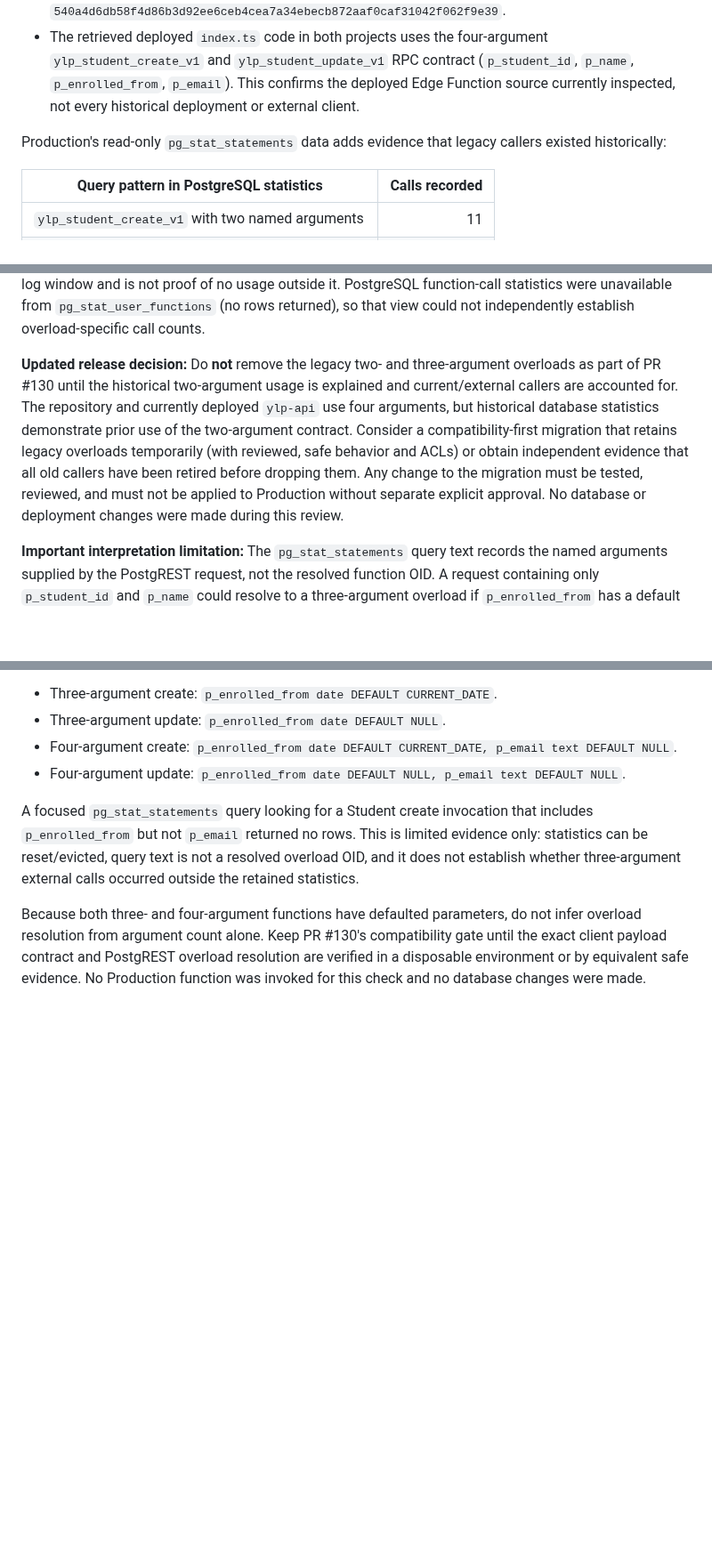
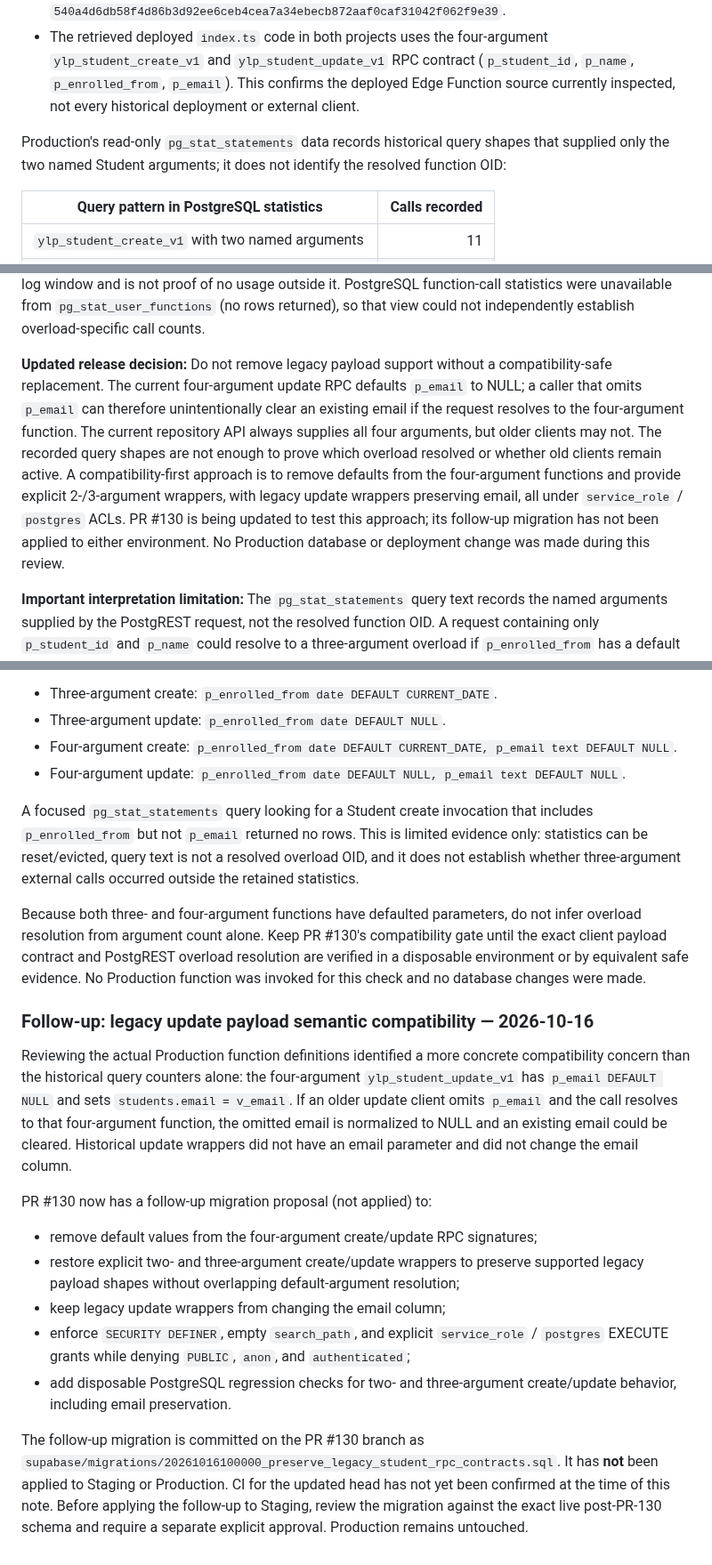
Before and after one commit to enrollment-dot/phoenix-attendance-qr, a Markdown page: docs/api-db-contract-audit-2026-10-16.md, 3 parts joined by grey strips. Shown at 89% size. Rendered like a GitHub page; blank space fills up the shorter version.

Commit message:
docs: record Student legacy update email risk

```diff
--- a/docs/api-db-contract-audit-2026-10-16.md
+++ b/docs/api-db-contract-audit-2026-10-16.md
@@ -205,7 +205,7 @@ A read-only check of Supabase's live Edge Function inventory confirmed:
 - Staging `ylp-api` is ACTIVE at version 50, SHA `540a4d6db58f4d86b3d92ee6ceb4cea7a34ebecb872aaf0caf31042f062f9e39`.
 - The retrieved deployed `index.ts` code in both projects uses the four-argument `ylp_student_create_v1` and `ylp_student_update_v1` RPC contract (`p_student_id`, `p_name`, `p_enrolled_from`, `p_email`). This confirms the deployed Edge Function source currently inspected, not every historical deployment or external client.
 
-Production's read-only `pg_stat_statements` data adds evidence that legacy callers existed historically:
+Production's read-only `pg_stat_statements` data records historical query shapes that supplied only the two named Student arguments; it does not identify the resolved function OID:
 
 | Query pattern in PostgreSQL statistics | Calls recorded |
 |---|---:|
@@ -219,7 +219,7 @@ The database statistics reset timestamp observed was `2026-08-25 20:33:23+00`; t
 
 A read-only search of Production's Supabase `edge_logs` for the 24-hour window `2026-10-15T04:00:00Z` through `2026-10-16T04:00:00Z` found no requests whose logged RPC path contained `ylp_student_create_v1`, `ylp_student_update_v1`, or `ylp_students_v1`. This only describes that queried log window and is not proof of no usage outside it. PostgreSQL function-call statistics were unavailable from `pg_stat_user_functions` (no rows returned), so that view could not independently establish overload-specific call counts.
 
-**Updated release decision:** Do **not** remove the legacy two- and three-argument overloads as part of PR #130 until the historical two-argument usage is explained and current/external callers are accounted for. The repository and currently deployed `ylp-api` use four arguments, but historical database statistics demonstrate prior use of the two-argument contract. Consider a compatibility-first migration that retains legacy overloads temporarily (with reviewed, safe behavior and ACLs) or obtain independent evidence that all old callers have been retired before dropping them. Any change to the migration must be tested, reviewed, and must not be applied to Production without separate explicit approval. No database or deployment changes were made during this review.
+**Updated release decision:** Do not remove legacy payload support without a compatibility-safe replacement. The current four-argument update RPC defaults `p_email` to NULL; a caller that omits `p_email` can therefore unintentionally clear an existing email if the request resolves to the four-argument function. The current repository API always supplies all four arguments, but older clients may not. The recorded query shapes are not enough to prove which overload resolved or whether old clients remain active. A compatibility-first approach is to remove defaults from the four-argument functions and provide explicit 2-/3-argument wrappers, with legacy update wrappers preserving email, all under `service_role` / `postgres` ACLs. PR #130 is being updated to test this approach; its follow-up migration has not been applied to either environment. No Production database or deployment change was made during this review.
 
 **Important interpretation limitation:** The `pg_stat_statements` query text records the named arguments supplied by the PostgREST request, not the resolved function OID. A request containing only `p_student_id` and `p_name` could resolve to a three-argument overload if `p_enrolled_from` has a default and the exact two-argument overload is absent. Because these statistics do not expose the last execution time or the resolved overload OID, the 11 create and 2 update calls cannot be safely classified as calls to the historical two-argument functions versus calls resolved to a defaulted three-argument function, nor can they be placed entirely before or after the 2026-09-28 migration activity. This uncertainty is directly relevant to PR #130's removal of the three-argument overloads; the release gate remains in place.
 
@@ -235,3 +235,16 @@ A further read-only catalog check confirmed the current Production overload defa
 A focused `pg_stat_statements` query looking for a Student create invocation that includes `p_enrolled_from` but not `p_email` returned no rows. This is limited evidence only: statistics can be reset/evicted, query text is not a resolved overload OID, and it does not establish whether three-argument external calls occurred outside the retained statistics.
 
 Because both three- and four-argument functions have defaulted parameters, do not infer overload resolution from argument count alone. Keep PR #130's compatibility gate until the exact client payload contract and PostgREST overload resolution are verified in a disposable environment or by equivalent safe evidence. No Production function was invoked for this check and no database changes were made.
+
+### Follow-up: legacy update payload semantic compatibility — 2026-10-16
+
+Reviewing the actual Production function definitions identified a more concrete compatibility concern than the historical query counters alone: the four-argument `ylp_student_update_v1` has `p_email DEFAULT NULL` and sets `students.email = v_email`. If an older update client omits `p_email` and the call resolves to that four-argument function, the omitted email is normalized to NULL and an existing email could be cleared. Historical update wrappers did not have an email parameter and did not change the email column.
+
+PR #130 now has a follow-up migration proposal (not applied) to:
+- remove default values from the four-argument create/update RPC signatures;
+- restore explicit two- and three-argument create/update wrappers to preserve supported legacy payload shapes without overlapping default-argument resolution;
+- keep legacy update wrappers from changing the email column;
+- enforce `SECURITY DEFINER`, empty `search_path`, and explicit `service_role` / `postgres` EXECUTE grants while denying `PUBLIC`, `anon`, and `authenticated`;
+- add disposable PostgreSQL regression checks for two- and three-argument create/update behavior, including email preservation.
+
+The follow-up migration is committed on the PR #130 branch as `supabase/migrations/20261016100000_preserve_legacy_student_rpc_contracts.sql`. It has **not** been applied to Staging or Production. CI for the updated head has not yet been confirmed at the time of this note. Before applying the follow-up to Staging, review the migration against the exact live post-PR-130 schema and require a separate explicit approval. Production remains untouched.
```
